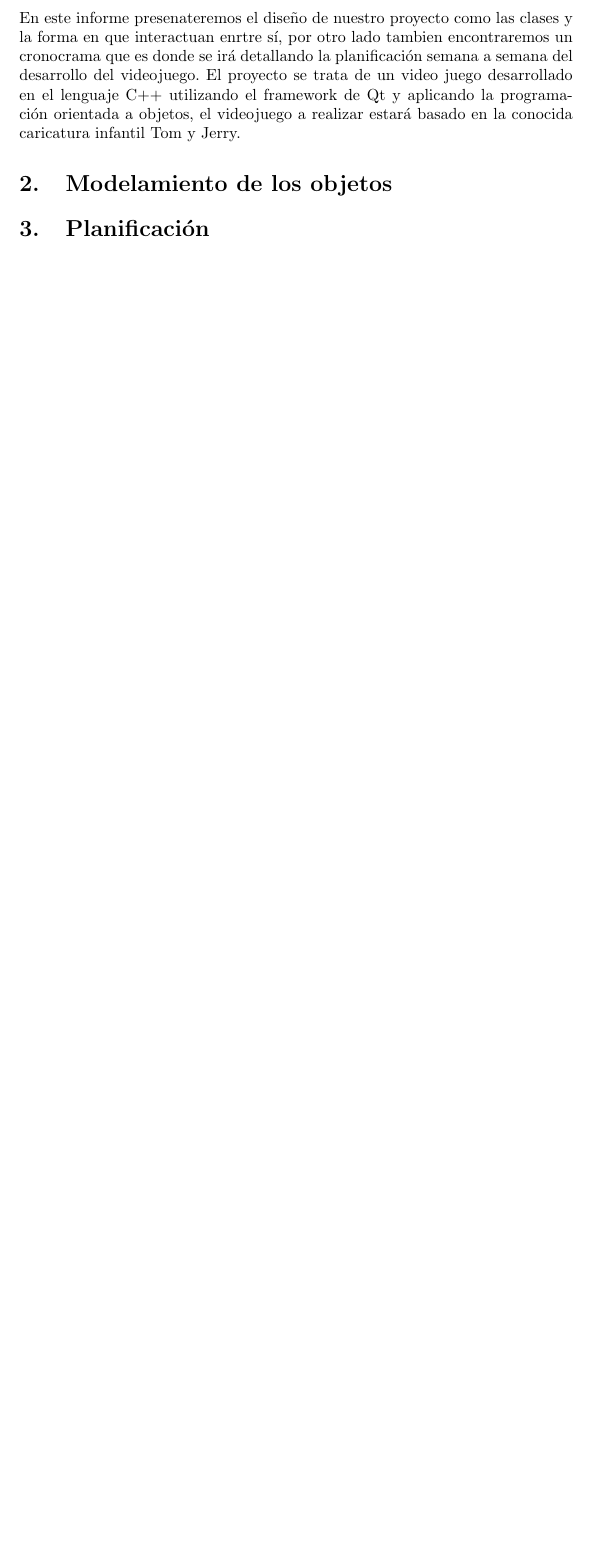
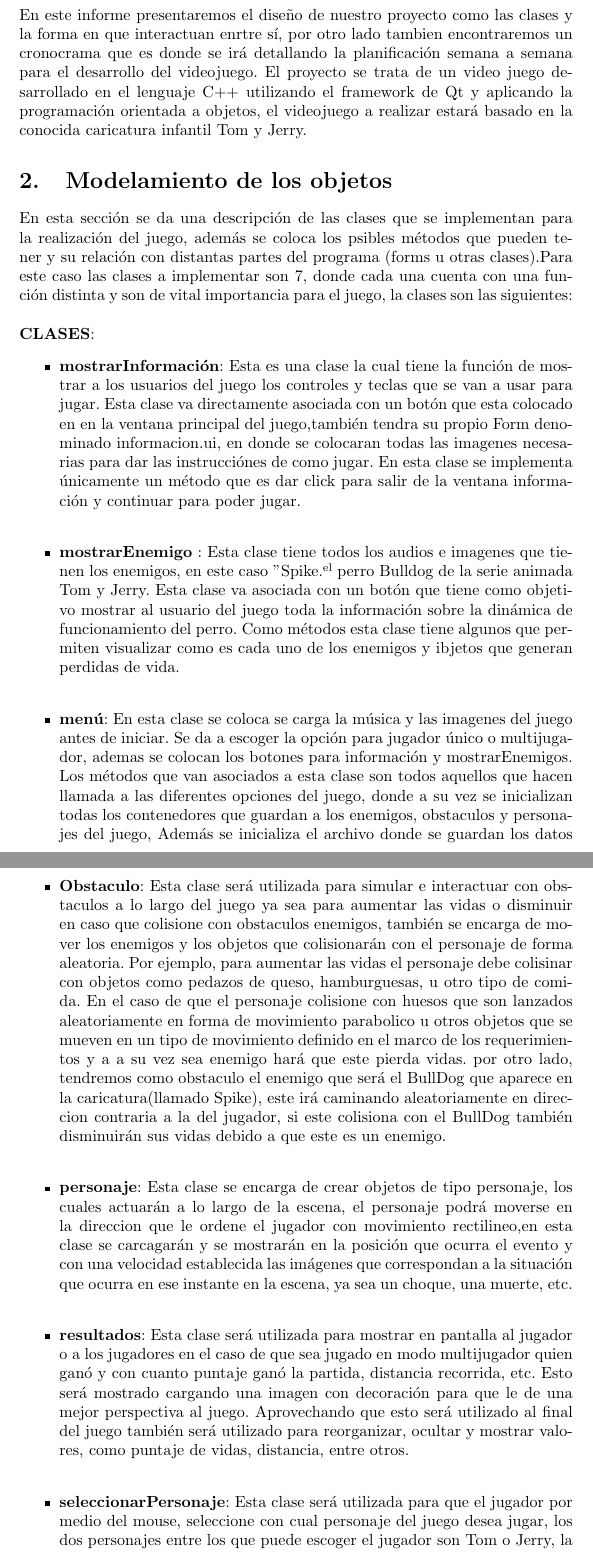
Before and after one commit to luistorrest/ProyectoFinal, a LaTeX document (Diseño/main.tex): part of page 3 of 3 before the commit and two parts of pages 3 and 4 of 5 after it, the two joined at a grey line, cut so that both start at the same text, the shorter picture padded with empty space. Compiled offline with pdfLaTeX.

Commit message:
Informe diseño y planeacion semana1

```diff
--- a/Diseño/main.tex
+++ b/Diseño/main.tex
@@ -5,6 +5,7 @@
 \usepackage{graphicx}
 \graphicspath{ {images/} }
 \usepackage{cite}
+\usepackage{float}
 
 \begin{document}
 
@@ -46,9 +47,42 @@
 
 \section{Desripción principal}\label{Descripcion}
 \noindent
-En este informe presenateremos el diseño de nuestro proyecto como las clases y la forma en que interactuan enrtre sí, por otro lado tambien encontraremos un cronocrama que es donde se irá detallando la planificación semana a semana del desarrollo del videojuego.
+En este informe presentaremos el diseño de nuestro proyecto como las clases y la forma en que interactuan enrtre sí, por otro lado tambien encontraremos un cronocrama que es donde se irá detallando la planificación semana a semana para el desarrollo del videojuego.
 El proyecto se trata de un video juego desarrollado en el lenguaje C++ utilizando el framework de Qt y aplicando la programación orientada a objetos, el videojuego a realizar estará basado en la conocida caricatura infantil Tom y Jerry.
 
 \section{Modelamiento de los objetos} \label{ideas}
+\noindent
+En esta sección se da una descripción de las clases que se implementan para la realización del juego, además se coloca los psibles métodos que pueden tener y su relación con distantas partes del programa (forms u otras clases).Para este caso las clases a implementar son 7, donde cada una cuenta con una función distinta y son de vital importancia para el juego, la clases son las siguientes:\\
+
+
+\noindent\textbf{CLASES}:\
+\begin{itemize}
+
+\item\noindent\textbf{mostrarInformación}:
+Esta es una clase la cual  tiene la función de mostrar a los usuarios del juego los controles y teclas que se van a usar para jugar. Esta clase va directamente asociada con un botón que esta colocado en en la ventana principal del juego,también tendra su propio Form denominado informacion.ui, en donde se colocaran todas las imagenes necesarias para dar las instrucciónes de como jugar. En esta clase se implementa únicamente un método que es dar click para salir de la ventana información y continuar para poder jugar.\\
+
+
+\item\noindent\textbf{mostrarEnemigo} :
+Esta clase tiene todos los audios e imagenes que tienen los enemigos, en este caso "Spike" el perro Bulldog de la serie animada Tom y Jerry. Esta clase va asociada con un botón que tiene como objetivo mostrar al usuario del juego toda la información sobre la dinámica de funcionamiento del perro. Como métodos esta clase tiene algunos que permiten  visualizar como es cada uno de los enemigos y ibjetos que generan perdidas de vida.\\
+
+\item\noindent\textbf{menú}:
+En esta clase se coloca se carga la música y las imagenes del juego antes de iniciar. Se da a escoger la opción para jugador único o multijugador, ademas se colocan los botones para información y mostrarEnemigos. Los métodos que van asociados a esta clase son todos aquellos que hacen llamada a las diferentes opciones del juego, donde a su vez se inicializan todas los contenedores que guardan a los enemigos, obstaculos y personajes del juego, Además se inicializa el archivo donde se guardan los datos de las personas que estan jugando y su puntaje.\\
+
+\item\noindent\textbf{Obstaculo}:
+Esta clase será utilizada para simular e interactuar con obstaculos a lo largo del juego ya sea para aumentar las vidas o disminuir en caso que colisione con obstaculos enemigos, también se encarga de mover los enemigos y los objetos que colisionarán con el personaje de forma aleatoria.
+Por ejemplo, para aumentar las vidas el personaje debe colisinar con objetos como pedazos de queso, hamburguesas, u otro tipo de comida.
+En el caso de que el personaje colisione con huesos que son lanzados aleatoriamente en forma de movimiento parabolico u otros objetos que se mueven en un tipo de movimiento definido en el marco de los requerimientos y a a su vez sea enemigo hará que este pierda vidas.
+por otro lado,  tendremos como obstaculo el enemigo que será el BullDog que aparece en la caricatura(llamado Spike), este irá caminando aleatoriamente en direccion contraria a la del jugador, si este colisiona con el BullDog también disminuirán sus vidas debido a que este es un enemigo.\\
+
+
+\item\noindent\textbf{personaje}:
+Esta clase se encarga de crear objetos de tipo personaje, los cuales actuarán a lo largo de la escena, el personaje podrá moverse en la direccion que le ordene el jugador con movimiento rectilineo,en esta clase se carcagarán y se mostrarán en la posición que ocurra el evento y con una velocidad establecida las imágenes que correspondan a la situación que ocurra en ese instante en la escena, ya sea un choque, una muerte, etc.\\
+
+\item\noindent\textbf{resultados}:
+Esta clase será utilizada para mostrar en pantalla al jugador o a  los jugadores en el caso de que sea jugado en modo multijugador quien ganó y con cuanto puntaje ganó la partida, distancia recorrida, etc. Esto será mostrado cargando una imagen con decoración para que le de una mejor perspectiva al juego. Aprovechando que esto será utilizado al final del juego también será utilizado para reorganizar, ocultar y mostrar valores, como puntaje de vidas, distancia, entre otros.\\
+
+\item\noindent\textbf{seleccionarPersonaje}:
+Esta clase será utilizada para que el jugador por medio del mouse, seleccione con cual personaje del juego desea jugar, los dos personajes entre los que puede escoger el jugador son Tom o Jerry, la ventana tendrá un boton para seleccionar el personaje y empezar a jugar. Tambien se aprovecha para poner algo de sonido introductorio caracteristico de la caricatura mientras el jugador decide con cual personaje quedarse. \\
+\end{itemize}
 
 \section{Planificación}
```
Also changed, not shown: Diseño/Diseño.pdf, Diseño/images/Semana1y2.PNG (added), Diseño/main.tex (7 more changed lines).
